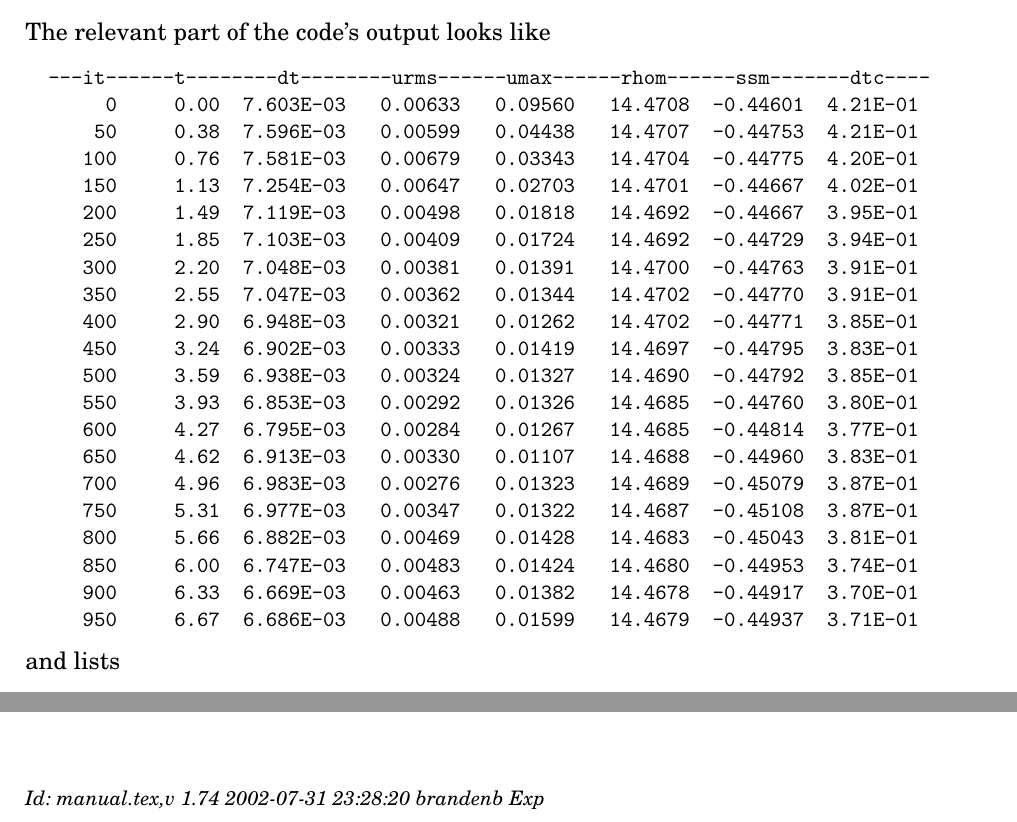
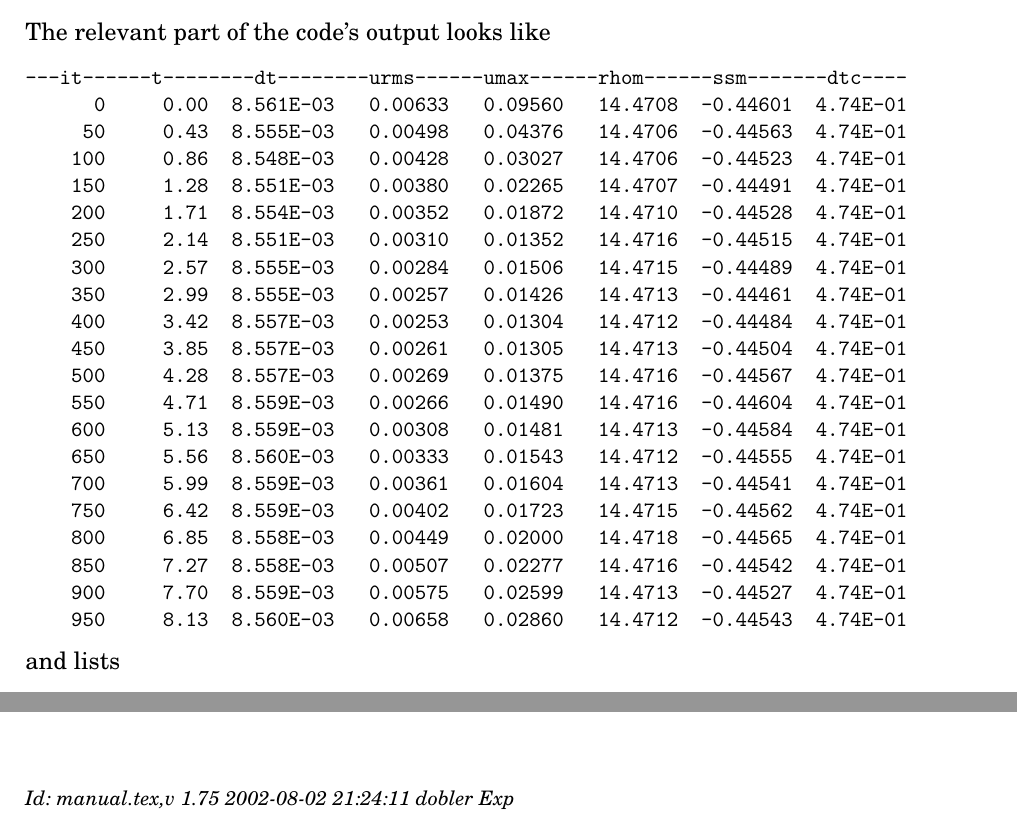
Before and after one commit to pencil-code/pencil-code, a LaTeX document (doc/manual.tex): two parts of pages 16 and 65 of 65, joined at a grey line, cut so that both start at the same text. Compiled offline with pdfLaTeX; the source files are stored in an older character set and shown here as Unicode.

Commit message:
Updated numbers for sample output (still need to do the images at some point).

```diff
--- a/doc/manual.tex
+++ b/doc/manual.tex
@@ -219,7 +219,7 @@
 \title{{\sffamily\bfseries Installing and Using the High-Order Pencil MPI code}}
 %\subtitle{A very preliminary manual}
 \author{Wolfgang Dobler \& Axel Brandenburg}
-\date{\today,~ $ $Revision: 1.74 $ $}
+\date{\today,~ $ $Revision: 1.75 $ $}
 
 % ====================================================================== %
 
@@ -805,27 +805,27 @@ The relevant part of the code's output looks like\\
 \bigskip
 \begin{small}
 \begin{alltt}
-  ---it------t--------dt--------urms------umax------rhom------ssm-------dtc----
-       0     0.00  7.603E-03   0.00633   0.09560   14.4708  -0.44601  4.21E-01
-      50     0.38  7.596E-03   0.00599   0.04438   14.4707  -0.44753  4.21E-01
-     100     0.76  7.581E-03   0.00679   0.03343   14.4704  -0.44775  4.20E-01
-     150     1.13  7.254E-03   0.00647   0.02703   14.4701  -0.44667  4.02E-01
-     200     1.49  7.119E-03   0.00498   0.01818   14.4692  -0.44667  3.95E-01
-     250     1.85  7.103E-03   0.00409   0.01724   14.4692  -0.44729  3.94E-01
-     300     2.20  7.048E-03   0.00381   0.01391   14.4700  -0.44763  3.91E-01
-     350     2.55  7.047E-03   0.00362   0.01344   14.4702  -0.44770  3.91E-01
-     400     2.90  6.948E-03   0.00321   0.01262   14.4702  -0.44771  3.85E-01
-     450     3.24  6.902E-03   0.00333   0.01419   14.4697  -0.44795  3.83E-01
-     500     3.59  6.938E-03   0.00324   0.01327   14.4690  -0.44792  3.85E-01
-     550     3.93  6.853E-03   0.00292   0.01326   14.4685  -0.44760  3.80E-01
-     600     4.27  6.795E-03   0.00284   0.01267   14.4685  -0.44814  3.77E-01
-     650     4.62  6.913E-03   0.00330   0.01107   14.4688  -0.44960  3.83E-01
-     700     4.96  6.983E-03   0.00276   0.01323   14.4689  -0.45079  3.87E-01
-     750     5.31  6.977E-03   0.00347   0.01322   14.4687  -0.45108  3.87E-01
-     800     5.66  6.882E-03   0.00469   0.01428   14.4683  -0.45043  3.81E-01
-     850     6.00  6.747E-03   0.00483   0.01424   14.4680  -0.44953  3.74E-01
-     900     6.33  6.669E-03   0.00463   0.01382   14.4678  -0.44917  3.70E-01
-     950     6.67  6.686E-03   0.00488   0.01599   14.4679  -0.44937  3.71E-01
+---it------t--------dt--------urms------umax------rhom------ssm-------dtc----
+      0     0.00  8.561E-03   0.00633   0.09560   14.4708  -0.44601  4.74E-01
+     50     0.43  8.555E-03   0.00498   0.04376   14.4706  -0.44563  4.74E-01
+    100     0.86  8.548E-03   0.00428   0.03027   14.4706  -0.44523  4.74E-01
+    150     1.28  8.551E-03   0.00380   0.02265   14.4707  -0.44491  4.74E-01
+    200     1.71  8.554E-03   0.00352   0.01872   14.4710  -0.44528  4.74E-01
+    250     2.14  8.551E-03   0.00310   0.01352   14.4716  -0.44515  4.74E-01
+    300     2.57  8.555E-03   0.00284   0.01506   14.4715  -0.44489  4.74E-01
+    350     2.99  8.555E-03   0.00257   0.01426   14.4713  -0.44461  4.74E-01
+    400     3.42  8.557E-03   0.00253   0.01304   14.4712  -0.44484  4.74E-01
+    450     3.85  8.557E-03   0.00261   0.01305   14.4713  -0.44504  4.74E-01
+    500     4.28  8.557E-03   0.00269   0.01375   14.4716  -0.44567  4.74E-01
+    550     4.71  8.559E-03   0.00266   0.01490   14.4716  -0.44604  4.74E-01
+    600     5.13  8.559E-03   0.00308   0.01481   14.4713  -0.44584  4.74E-01
+    650     5.56  8.560E-03   0.00333   0.01543   14.4712  -0.44555  4.74E-01
+    700     5.99  8.559E-03   0.00361   0.01604   14.4713  -0.44541  4.74E-01
+    750     6.42  8.559E-03   0.00402   0.01723   14.4715  -0.44562  4.74E-01
+    800     6.85  8.558E-03   0.00449   0.02000   14.4718  -0.44565  4.74E-01
+    850     7.27  8.558E-03   0.00507   0.02277   14.4716  -0.44542  4.74E-01
+    900     7.70  8.559E-03   0.00575   0.02599   14.4713  -0.44527  4.74E-01
+    950     8.13  8.560E-03   0.00658   0.02860   14.4712  -0.44543  4.74E-01
 \end{alltt}
 \end{small}
 \bigskip
@@ -3217,7 +3217,7 @@ horizontal sections for time $t=50$.
 
 
 \ \vfill\bigskip\noindent{\footnotesize\it
-$ $Id: manual.tex,v 1.74 2002-07-31 23:28:20 brandenb Exp $ $}
+$ $Id: manual.tex,v 1.75 2002-08-02 21:24:11 dobler Exp $ $}
 
 
 \end{document}
```
Also changed, not shown: doc/manual.tex (4 more changed lines).
